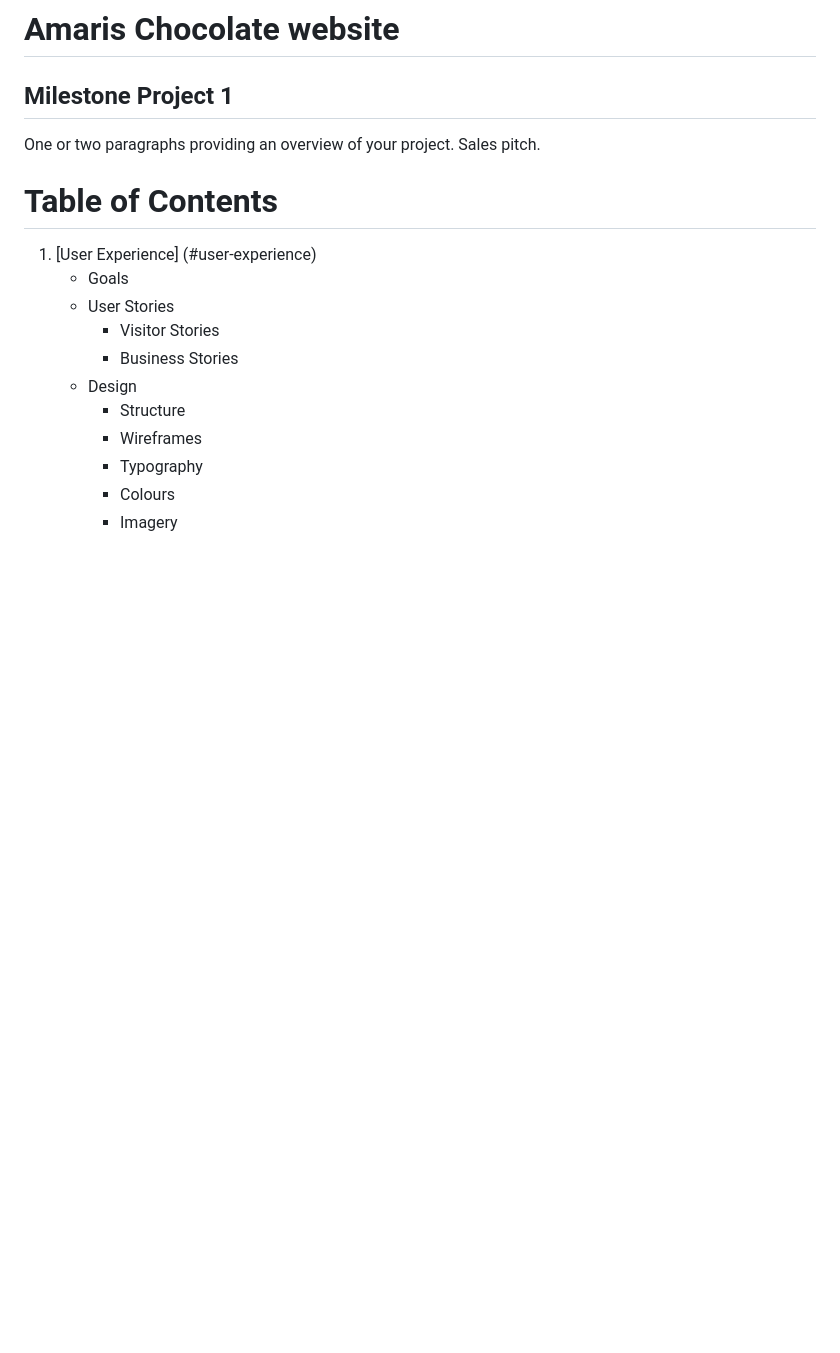
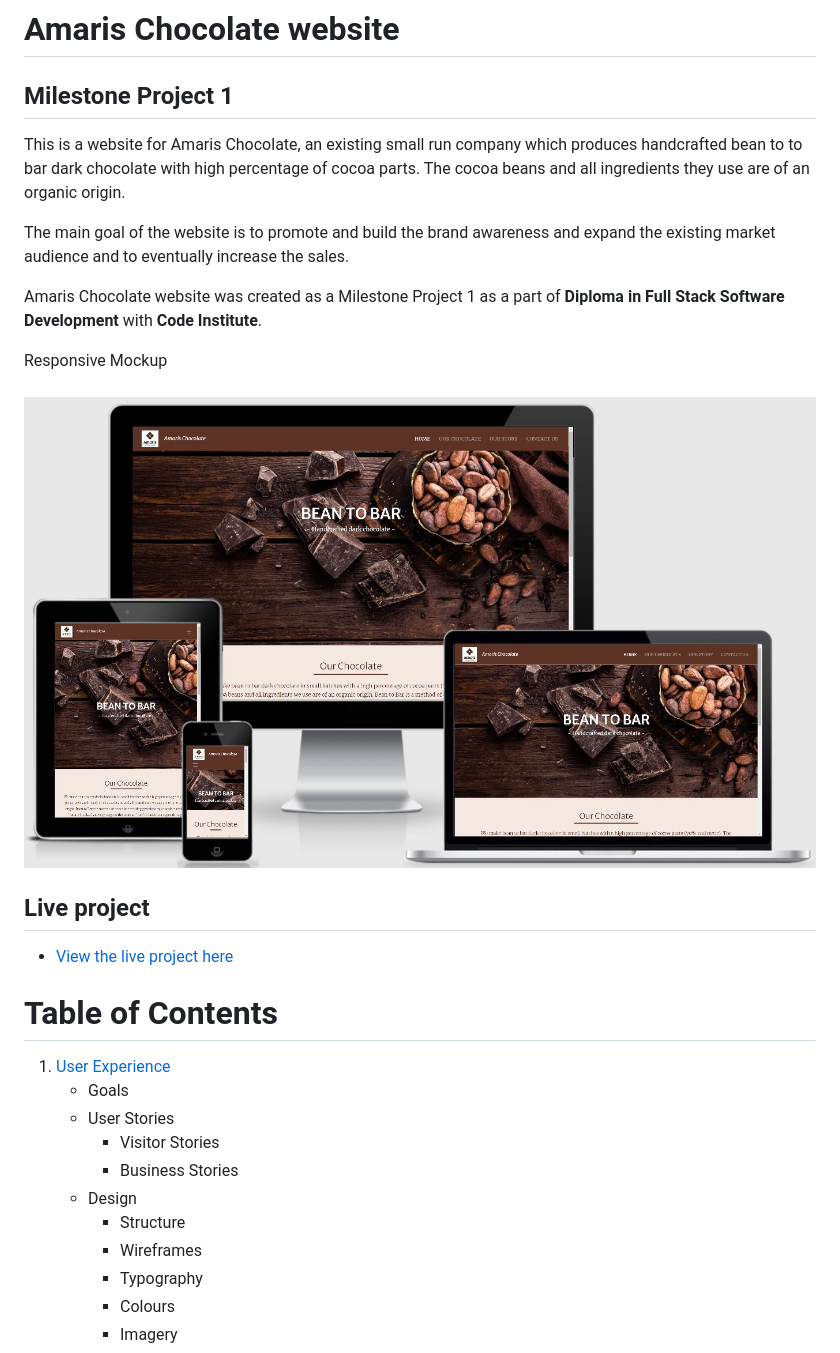
Before and after one commit to FruitbatM/amaris-chocolate, a Markdown page: README.md, the part around the change. Rendered like a GitHub page; pictures changed too: assets/images/readme_images/Am I responsive_screenshot.jpg (added); blank space fills up the shorter version.

Commit message:
Add introduction part in README.md and mockup screenshot

```diff
--- a/README.md
+++ b/README.md
@@ -1,13 +1,22 @@
 # Amaris Chocolate website
 
 ## Milestone Project 1
+This is a website for Amaris Chocolate, an existing small run company which
+produces handcrafted bean to to bar dark chocolate with high percentage of cocoa parts.
+The cocoa beans and all ingredients they use are of an organic origin.
 
+The main goal of the website is to promote and build the brand awareness and expand the existing market audience and to eventually increase the sales.
 
+Amaris Chocolate website was created as a Milestone Project 1 as a part of **Diploma in Full Stack Software Development** with **Code Institute**.
 
-One or two paragraphs providing an overview of your project. Sales pitch.
+Responsive Mockup
+<h3 align="center"><img src="assets/images/readme_images/Am I responsive_screenshot.jpg"></h2>
+
+## Live project
+- [View the live project here](https://fruitbatm.github.io/amaris-chocolate/)
 
 # Table of Contents
-1. [User Experience] (#user-experience)
+1. [User Experience](#user-experience)
     - Goals
     - User Stories
         - Visitor Stories
```
